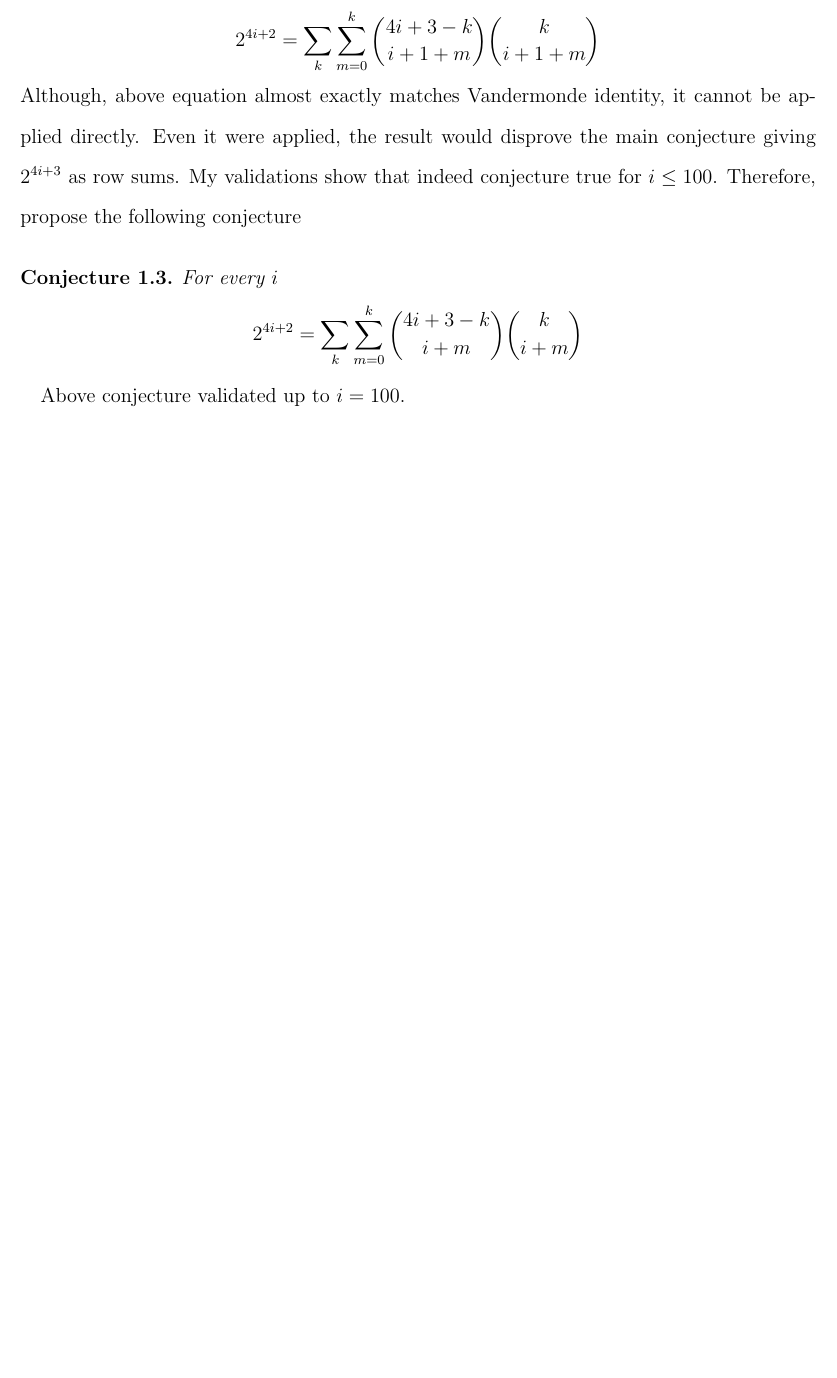
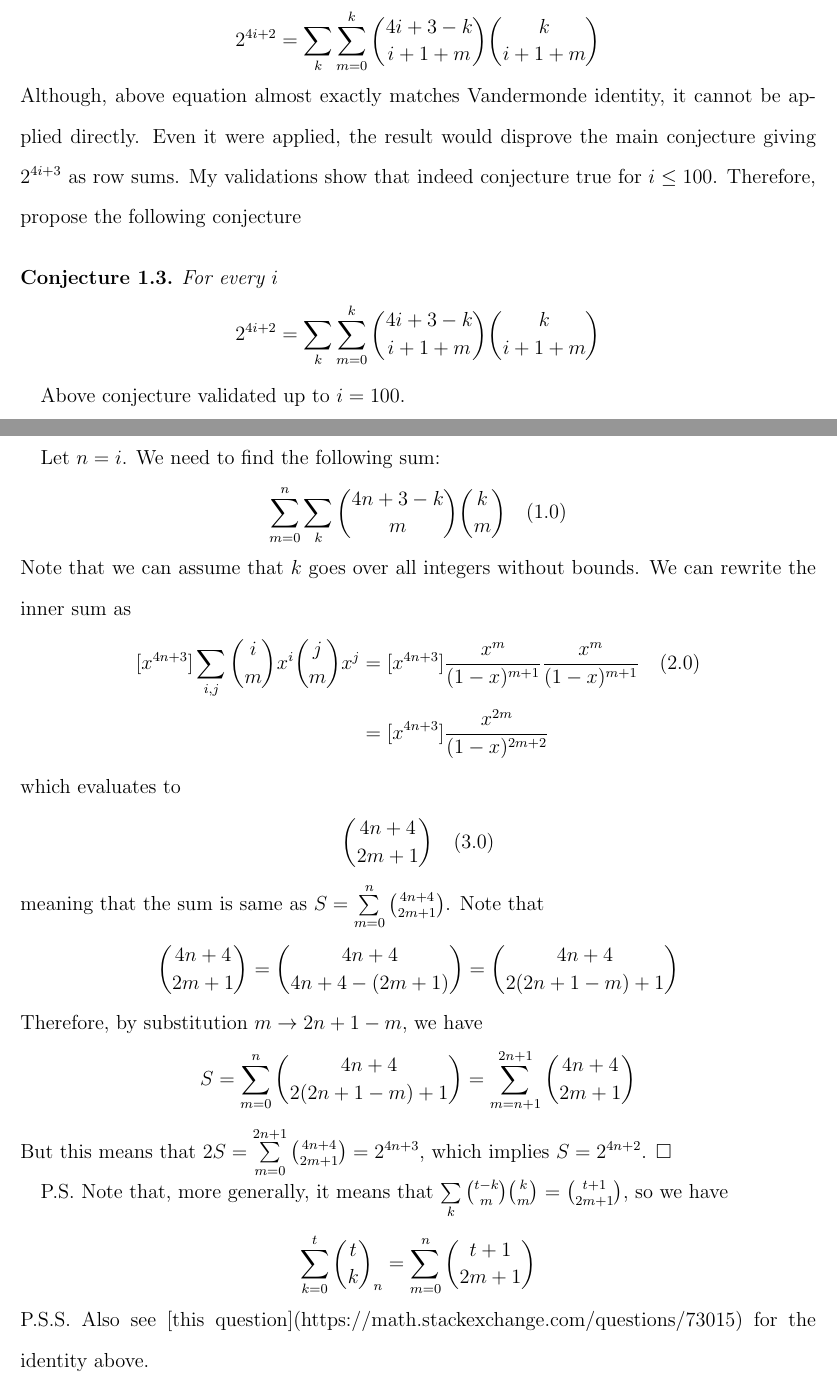
Before and after one commit to kolosovpetro/RowSumsConjectureInRascalTriangle, a LaTeX paper (src/RowSumsConjectureInRascalTriangle.tex, which reads src/sections/02_introduction.tex, src/sections/04_draft_proof.tex): part of page 3 of 4 before the commit and two parts of pages 3 and 4 of 5 after it, the two joined at a grey line, cut so that both start at the same text, the shorter picture padded with empty space. Compiled offline with pdfLaTeX.

Commit message:
work in progress

```diff
--- a/src/RowSumsConjectureInRascalTriangle.tex
+++ b/src/RowSumsConjectureInRascalTriangle.tex
@@ -112,6 +112,9 @@
     \section{Introduction} \label{sec:introduction}
     \input{sections/02_introduction}
 
+    \section{Draft proof}\label{sec:draft-proof}
+    \input{sections/04_draft_proof}
+
 
 %    \section{Conclusions}\label{sec:conclusions}
 %    \input{sections/03_conclusions}
--- a/src/sections/02_introduction.tex
+++ b/src/sections/02_introduction.tex
@@ -82,7 +82,7 @@ My validations show that indeed conjecture true for $i \leq 100$.
 Therefore, propose the following conjecture
 \begin{conjecture} For every $i$
     \begin{equation*}
-        2^{4i+2} = \sum_{k} \sum_{m=0}^{k} \binom{4i+3-k}{i+m} \binom{k}{i+m}
+        2^{4i+2} = \sum_{k} \sum_{m=0}^{k} \binom{4i+3-k}{i+1+m} \binom{k}{i+1+m}
     \end{equation*}
 \end{conjecture}
 Above conjecture validated up to $i=100$.
--- /dev/null
+++ b/src/sections/04_draft_proof.tex
@@ -0,0 +1,32 @@
+Let $n=i$.
+We need to find the following sum:
+\begin{align*}
+\sum\limits_{m=0}^n \sum\limits_k\binom{4n+3-k}{m}\binom{k}{m} \quad (1.0)
+\end{align*}
+Note that we can assume that $k$ goes over all integers without bounds.
+We can rewrite the inner sum as
+\begin{align*}
+[x^{4n+3}]
+    \sum\limits_{i,j} \binom{i}{m} x^i \binom{j}{m} x^j &= [x^{4n+3}] \frac{x^m}{(1-x)^{m+1}} \frac{x^m}{(1-x)^{m+1}} \quad (2.0) \\
+    &= [x^{4n+3}] \frac{x^{2m}}{(1-x)^{2m+2}}
+\end{align*}
+which evaluates to
+\begin{align*}
+    \binom{4n+4}{2m+1} \quad (3.0)
+\end{align*}
+meaning that the sum is same as $S=\sum\limits_{m=0}^n \binom{4n+4}{2m+1}$.
+Note that
+\begin{align*}
+    \binom{4n+4}{2m+1} = \binom{4n+4}{4n+4-(2m+1)} = \binom{4n+4}{2(2n+1-m)+1}
+\end{align*}
+Therefore, by substitution $m \to 2n+1-m$, we have
+\begin{align*}
+    S =\sum\limits_{m=0}^n \binom{4n+4}{2(2n+1-m)+1} = \sum\limits_{m=n+1}^{2n+1} \binom{4n+4}{2m+1}
+\end{align*}
+But this means that $2S = \sum\limits_{m=0}^{2n+1} \binom{4n+4}{2m+1} =2^{4n+3}$, which implies $S = 2^{4n+2}$. $\square$
+
+P.S. Note that, more generally, it means that $\sum\limits_k  \binom{t-k}{m} \binom{k}{m} = \binom{t+1}{2m+1}$, so we have
+\begin{align*}
+    \sum\limits_{k=0}^t \binom{t}{k}_n = \sum\limits_{m=0}^n \binom{t+1}{2m+1}
+\end{align*}
+P.S.S.\ Also see [this question](https://math.stackexchange.com/questions/73015) for the identity above.
```
Also changed, not shown: out/RowSumsConjectureInRascalTriangle.pdf, 1 other file.
